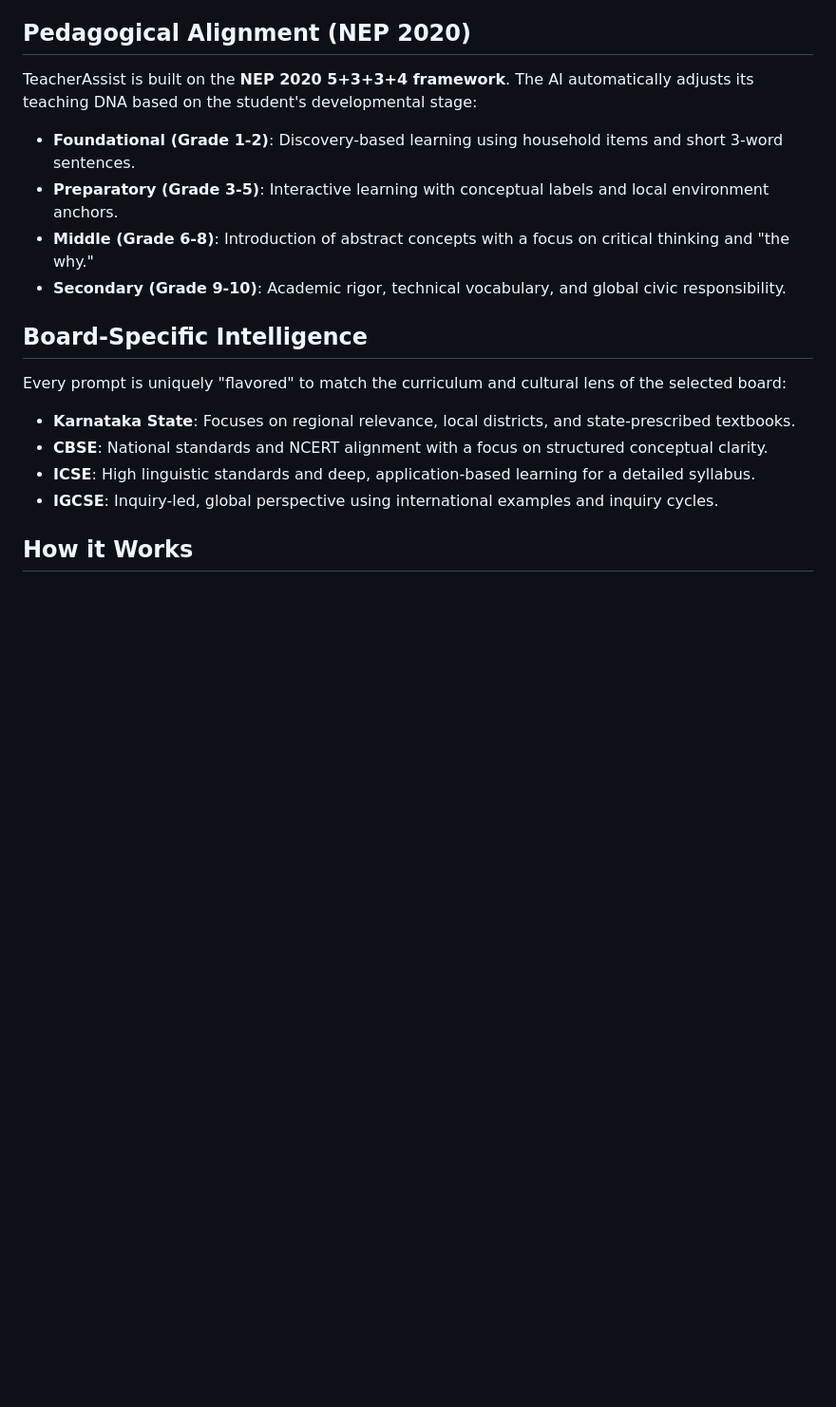
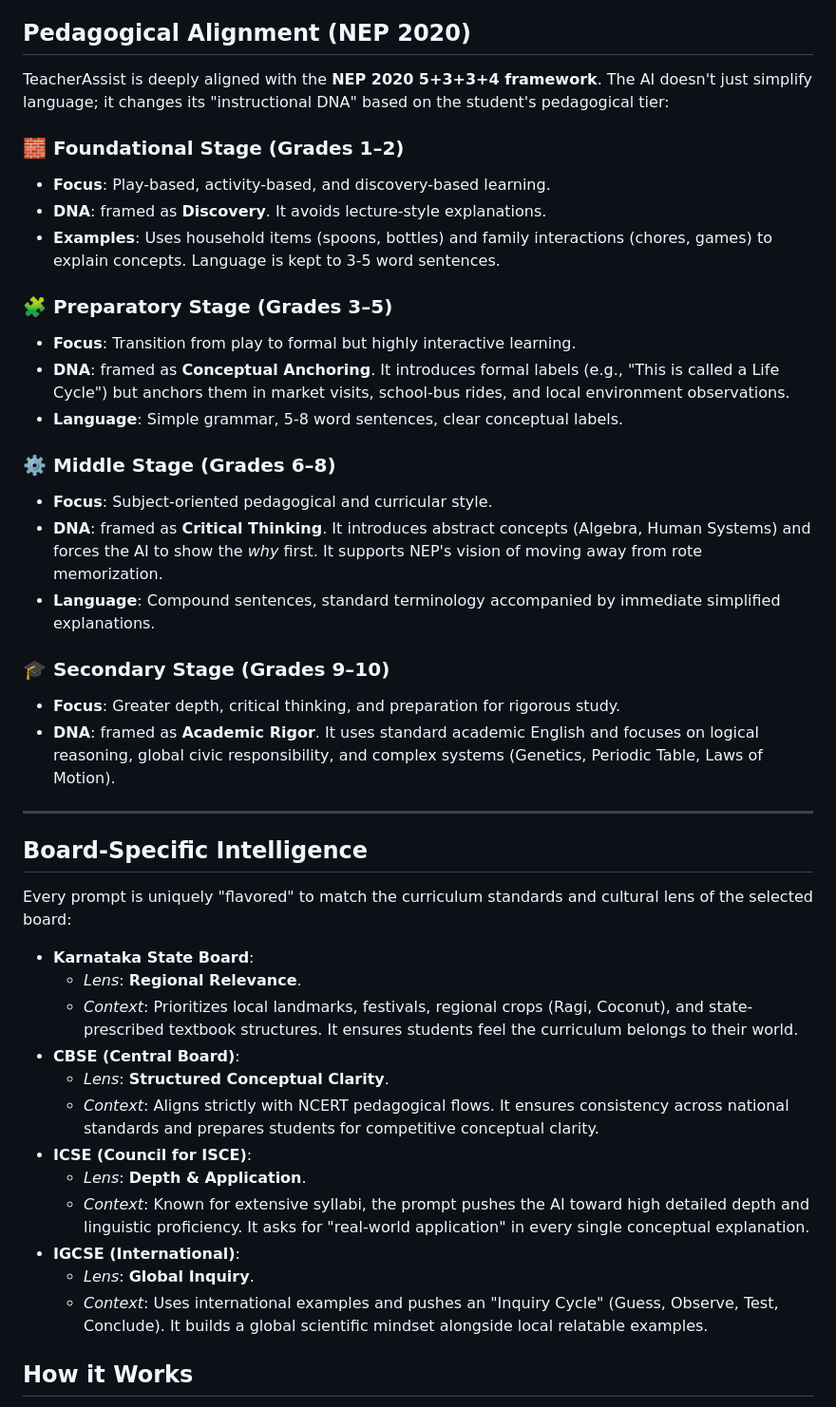
Before and after one commit to vshrinath/teacherassist, a Markdown page: README.md, the part around the change. Shown at 95% size. GitHub-like rendering; blank space fills up the shorter version.

Commit message:
docs: expand README with detailed NEP alignment and board lenses

```diff
--- a/README.md
+++ b/README.md
@@ -31,21 +31,45 @@ TeacherAssist bridges the gap between abstract textbook definitions and the chil
 
 ## Pedagogical Alignment (NEP 2020)
 
-TeacherAssist is built on the **NEP 2020 5+3+3+4 framework**. The AI automatically adjusts its teaching DNA based on the student's developmental stage:
+TeacherAssist is deeply aligned with the **NEP 2020 5+3+3+4 framework**. The AI doesn't just simplify language; it changes its "instructional DNA" based on the student's pedagogical tier:
 
-- **Foundational (Grade 1-2)**: Discovery-based learning using household items and short 3-word sentences.
-- **Preparatory (Grade 3-5)**: Interactive learning with conceptual labels and local environment anchors.
-- **Middle (Grade 6-8)**: Introduction of abstract concepts with a focus on critical thinking and "the why."
-- **Secondary (Grade 9-10)**: Academic rigor, technical vocabulary, and global civic responsibility.
+### 🧱 Foundational Stage (Grades 1–2)
+- **Focus**: Play-based, activity-based, and discovery-based learning.
+- **DNA**: framed as **Discovery**. It avoids lecture-style explanations.
+- **Examples**: Uses household items (spoons, bottles) and family interactions (chores, games) to explain concepts. Language is kept to 3-5 word sentences.
+
+### 🧩 Preparatory Stage (Grades 3–5)
+- **Focus**: Transition from play to formal but highly interactive learning.
+- **DNA**: framed as **Conceptual Anchoring**. It introduces formal labels (e.g., "This is called a Life Cycle") but anchors them in market visits, school-bus rides, and local environment observations.
+- **Language**: Simple grammar, 5-8 word sentences, clear conceptual labels.
+
+### ⚙️ Middle Stage (Grades 6–8)
+- **Focus**: Subject-oriented pedagogical and curricular style.
+- **DNA**: framed as **Critical Thinking**. It introduces abstract concepts (Algebra, Human Systems) and forces the AI to show the *why* first. It supports NEP's vision of moving away from rote memorization.
+- **Language**: Compound sentences, standard terminology accompanied by immediate simplified explanations.
+
+### 🎓 Secondary Stage (Grades 9–10)
+- **Focus**: Greater depth, critical thinking, and preparation for rigorous study.
+- **DNA**: framed as **Academic Rigor**. It uses standard academic English and focuses on logical reasoning, global civic responsibility, and complex systems (Genetics, Periodic Table, Laws of Motion).
+
+---
 
 ## Board-Specific Intelligence
 
-Every prompt is uniquely "flavored" to match the curriculum and cultural lens of the selected board:
+Every prompt is uniquely "flavored" to match the curriculum standards and cultural lens of the selected board:
 
-- **Karnataka State**: Focuses on regional relevance, local districts, and state-prescribed textbooks.
-- **CBSE**: National standards and NCERT alignment with a focus on structured conceptual clarity.
-- **ICSE**: High linguistic standards and deep, application-based learning for a detailed syllabus.
-- **IGCSE**: Inquiry-led, global perspective using international examples and inquiry cycles.
+- **Karnataka State Board**:
+  - *Lens*: **Regional Relevance**.
+  - *Context*: Prioritizes local landmarks, festivals, regional crops (Ragi, Coconut), and state-prescribed textbook structures. It ensures students feel the curriculum belongs to their world.
+- **CBSE (Central Board)**:
+  - *Lens*: **Structured Conceptual Clarity**.
+  - *Context*: Aligns strictly with NCERT pedagogical flows. It ensures consistency across national standards and prepares students for competitive conceptual clarity.
+- **ICSE (Council for ISCE)**:
+  - *Lens*: **Depth & Application**.
+  - *Context*: Known for extensive syllabi, the prompt pushes the AI toward high detailed depth and linguistic proficiency. It asks for "real-world application" in every single conceptual explanation.
+- **IGCSE (International)**:
+  - *Lens*: **Global Inquiry**.
+  - *Context*: Uses international examples and pushes an "Inquiry Cycle" (Guess, Observe, Test, Conclude). It builds a global scientific mindset alongside local relatable examples.
 
 ## How it Works
 
```
